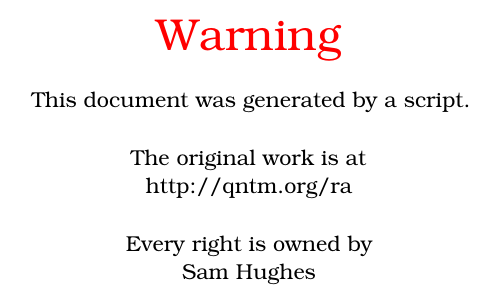
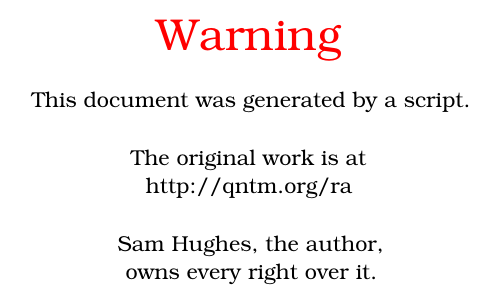
Before and after one commit to paolobrasolin/tex-ra, a LaTeX book (ra.tex): part of page 1 of 6, cut so that both start at the same text. Compiled offline with XeLaTeX; a LaTeX package or settings file that is missing is left out.

Commit message:
Updated warning

```diff
--- a/ra.tex
+++ b/ra.tex
@@ -1,4 +1,4 @@
-\def\DevnagVersion{2.15}
+%\def\DevnagVersion{2.15}
 \documentclass[10pt,twoside,openright]{memoir}
 \usepackage[paperwidth=6in,paperheight=9in,bindingoffset=.75in]{geometry}
 
@@ -13,7 +13,7 @@
 
 \usepackage[final]{microtype}
 
-\usepackage[english]{babel}
+\usepackage[british]{babel}
 \usepackage{devanagari}
 
 \usepackage{color}
@@ -31,7 +31,8 @@
     {\color{red} Warning}\\~\\
     This document was generated by a script.\\~\\
     The original work is at\\ http://qntm.org/ra\\~\\
-    Every right is owned by\\ Sam Hughes
+    Sam Hughes, the author,\\
+    owns every right over it.
   \end{center}
   \vfill\null
   \clearpage
```
